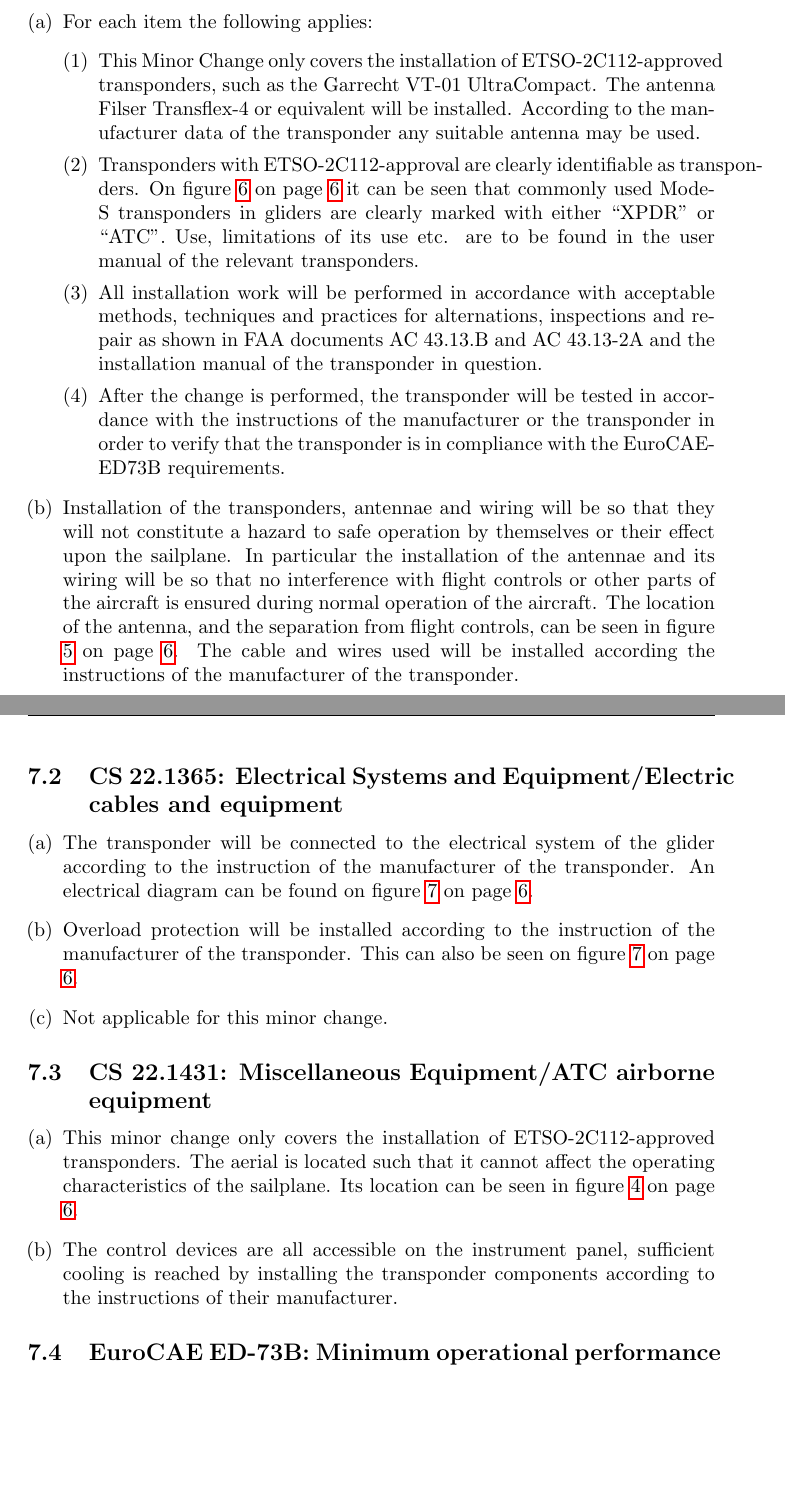
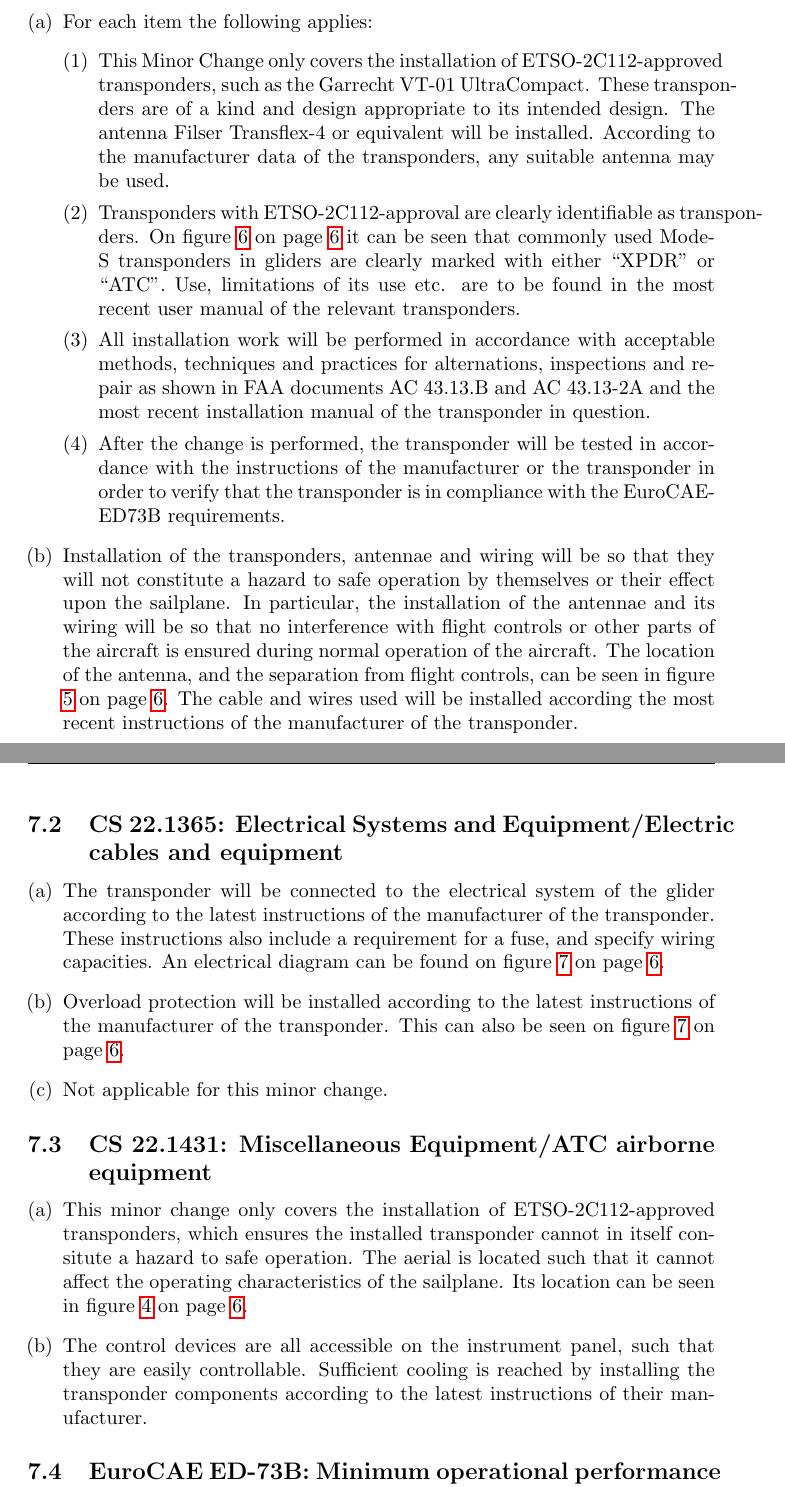
Before and after one commit to roeles/minor_change_transponder, a LaTeX document (minorchange.tex): two parts of pages 3 and 4 of 6, joined at a grey line, cut so that both start at the same text, the shorter picture padded with empty space. Compiled offline with pdfLaTeX.

Commit message:
Add a bit more specification here and there.

```diff
--- a/minorchange.tex
+++ b/minorchange.tex
@@ -82,26 +82,25 @@ After the change has been performed, a new weight \& balance report must be made
 \begin{enumerate}[(a)]
 \item For each item the following applies:
 \begin{enumerate}[(1)]
-\item This Minor Change only covers the installation of ETSO-2C112-approved transponders, such as the Garrecht VT-01 UltraCompact. The antenna Filser Transflex-4 or equivalent will be installed. According to the manufacturer data of the transponder any suitable antenna may be used.
-\item Transponders with ETSO-2C112-approval are clearly identifiable as transponders. On figure \ref{fig:transponders} on page \pageref{fig:transponders} it can be seen that commonly used Mode-S transponders in gliders are clearly marked with either ``XPDR'' or ``ATC''. Use, limitations of its use etc. are to be found in the user manual of the relevant transponders.
-\item All installation work will be performed in accordance with acceptable methods, techniques and practices for alternations, inspections and repair as shown in FAA documents AC 43.13.B and AC 43.13-2A and the installation manual of the transponder in question.
+\item This Minor Change only covers the installation of ETSO-2C112-approved transponders, such as the Garrecht VT-01 UltraCompact. These transponders are of a kind and design appropriate to its intended design. The antenna Filser Transflex-4 or equivalent will be installed. According to the manufacturer data of the transponders, any suitable antenna may be used.
+\item Transponders with ETSO-2C112-approval are clearly identifiable as transponders. On figure \ref{fig:transponders} on page \pageref{fig:transponders} it can be seen that commonly used Mode-S transponders in gliders are clearly marked with either ``XPDR'' or ``ATC''. Use, limitations of its use etc. are to be found in the most recent user manual of the relevant transponders.
+\item All installation work will be performed in accordance with acceptable methods, techniques and practices for alternations, inspections and repair as shown in FAA documents AC 43.13.B and AC 43.13-2A and the most recent installation manual of the transponder in question.
 \item After the change is performed, the transponder will be tested in accordance with the instructions of the manufacturer or the transponder in order to verify that the transponder is in compliance with the EuroCAE-ED73B requirements.
 \end{enumerate}
-\item Installation of the transponders, antennae and wiring will be so that they will not constitute a hazard to safe operation by themselves or their effect upon the sailplane. In particular the installation of the antennae and its wiring will be so that no interference with flight controls or other parts of the aircraft is ensured during normal operation of the aircraft. The location of the antenna, and the separation from flight controls, can be seen in figure \ref{fig:inside} on page \pageref{fig:inside}. The cable and wires used will be installed according the instructions of the manufacturer of the transponder.
+\item Installation of the transponders, antennae and wiring will be so that they will not constitute a hazard to safe operation by themselves or their effect upon the sailplane. In particular, the installation of the antennae and its wiring will be so that no interference with flight controls or other parts of the aircraft is ensured during normal operation of the aircraft. The location of the antenna, and the separation from flight controls, can be seen in figure \ref{fig:inside} on page \pageref{fig:inside}. The cable and wires used will be installed according the most recent instructions of the manufacturer of the transponder.
 \end{enumerate}
 
 \subsection[CS 22.1365]{CS 22.1365:  Electrical Systems and Equipment/Electric cables and equipment}
 \begin{enumerate}[(a)]
-\item The transponder will be connected to the electrical system of the glider according to the instruction of the manufacturer of the transponder. An electrical diagram can be found on figure \ref{fig:circuit} on page \pageref{fig:circuit}.
-\item Overload protection will be installed according to the instruction of
-the manufacturer of the transponder. This can also be seen on figure \ref{fig:circuit} on page \pageref{fig:circuit}.
+\item The transponder will be connected to the electrical system of the glider according to the latest instructions of the manufacturer of the transponder. These instructions also include a requirement for a fuse, and specify wiring capacities. An electrical diagram can be found on figure \ref{fig:circuit} on page \pageref{fig:circuit}.
+\item Overload protection will be installed according to the latest instructions of the manufacturer of the transponder. This can also be seen on figure \ref{fig:circuit} on page \pageref{fig:circuit}.
 \item Not applicable for this minor change.
 \end{enumerate}
 
 \subsection[CS 22.1431]{CS 22.1431:  Miscellaneous Equipment/ATC airborne equipment}
 \begin{enumerate}[(a)]
-\item This minor change only covers the installation of ETSO-2C112-approved transponders. The aerial is located such that it cannot affect the operating characteristics of the sailplane. Its location can be seen in figure \ref{fig:outside} on page \pageref{fig:outside}.
-\item The control devices are all accessible on the instrument panel, sufficient cooling is reached by installing the transponder components according to the instructions of their manufacturer.
+\item This minor change only covers the installation of ETSO-2C112-approved transponders, which ensures the installed transponder cannot in itself consitute a hazard to safe operation. The aerial is located such that it cannot affect the operating characteristics of the sailplane. Its location can be seen in figure \ref{fig:outside} on page \pageref{fig:outside}.
+\item The control devices are all accessible on the instrument panel, such that they are easily controllable. Sufficient cooling is reached by installing the transponder components according to the latest instructions of their manufacturer.
 \end{enumerate}
 
 
```
